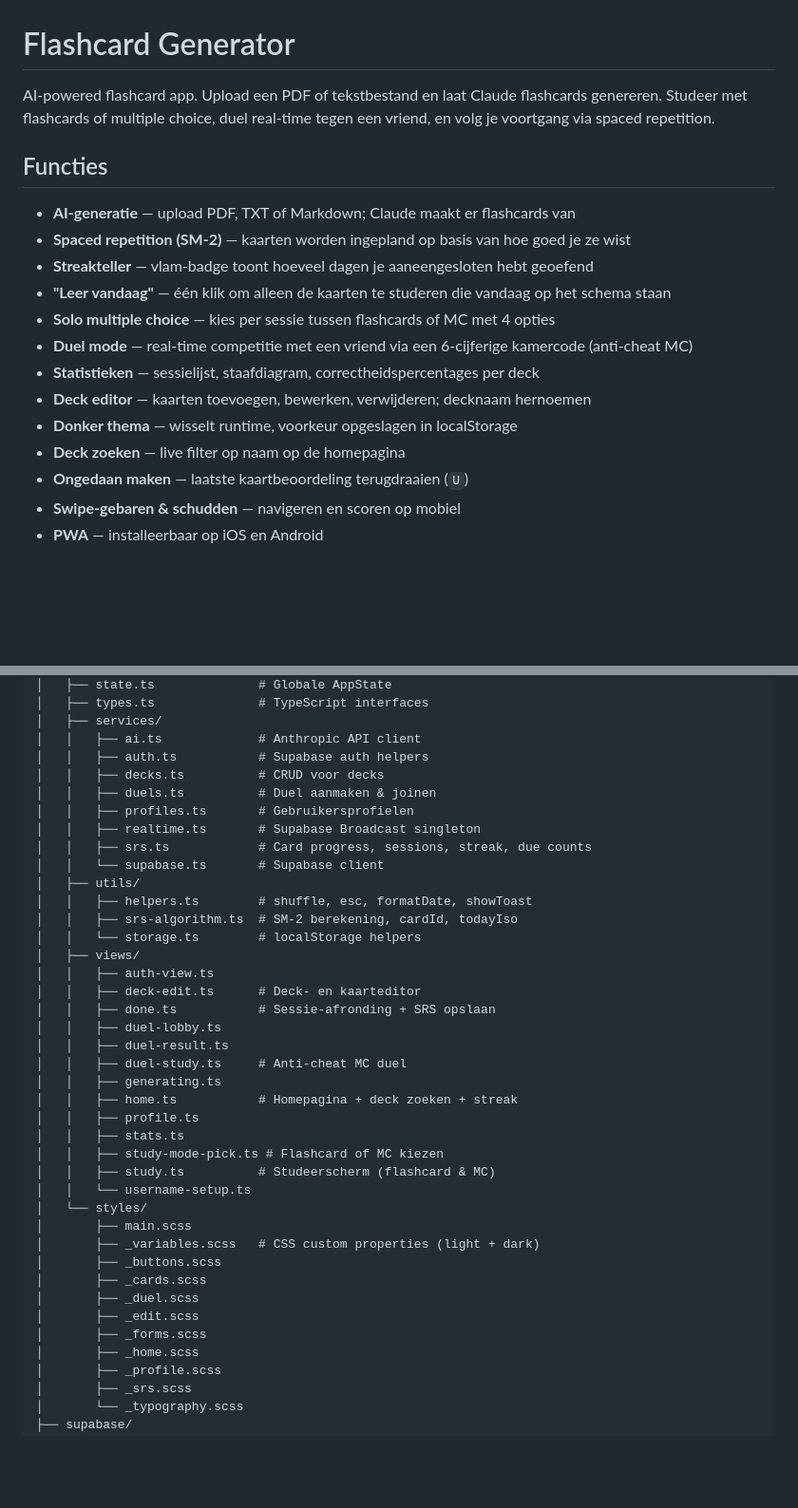
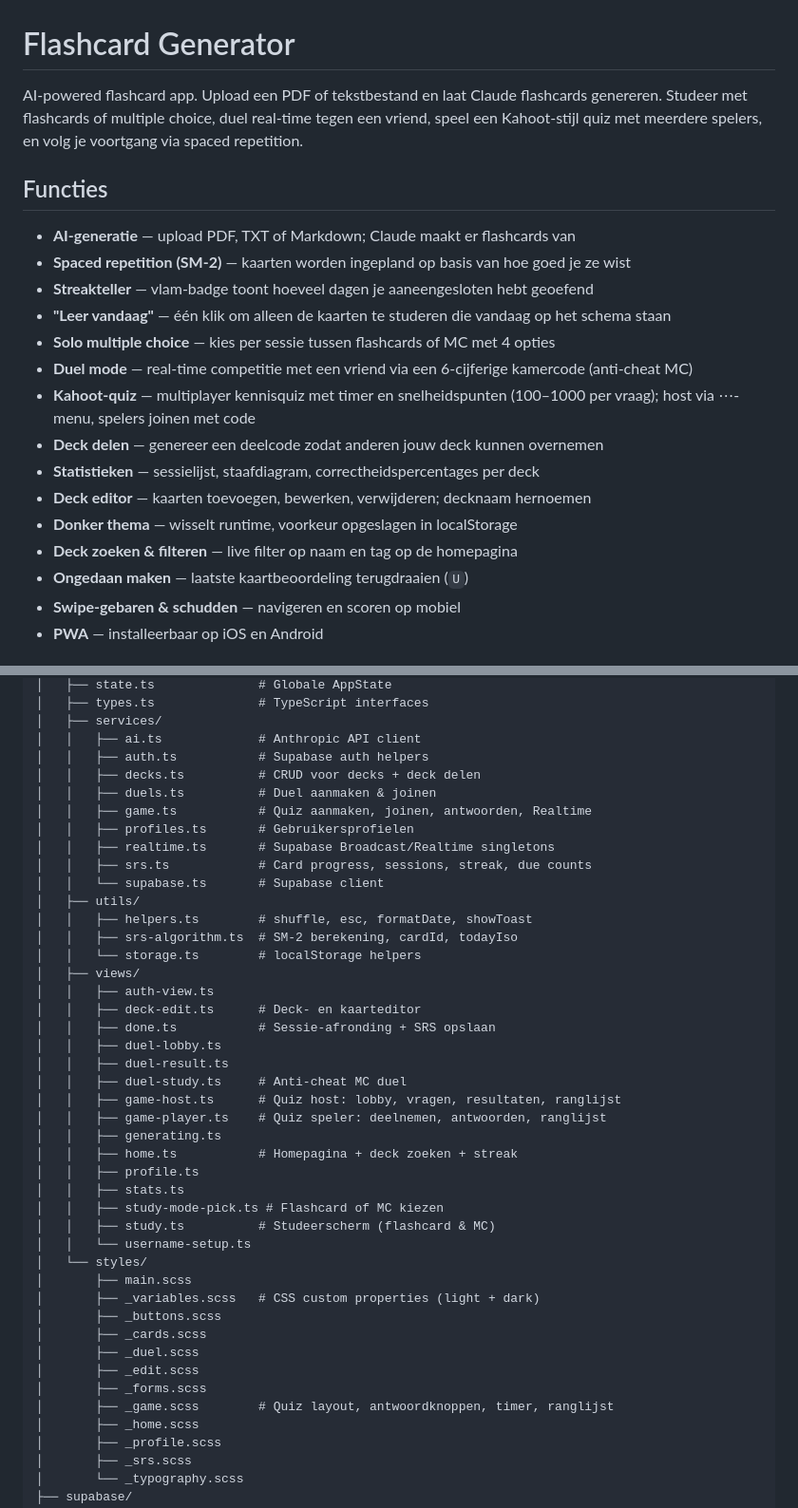
Before and after one commit to ClaudiaNijholtt/Flashcards, a Markdown page: README.md, 2 parts joined by grey strips. Shown at 95% size. GitHub-like rendering; blank space fills up the shorter version.

Commit message:
[EDIT] readme and changelog

```diff
--- a/README.md
+++ b/README.md
@@ -1,6 +1,6 @@
 # Flashcard Generator
 
-AI-powered flashcard app. Upload een PDF of tekstbestand en laat Claude flashcards genereren. Studeer met flashcards of multiple choice, duel real-time tegen een vriend, en volg je voortgang via spaced repetition.
+AI-powered flashcard app. Upload een PDF of tekstbestand en laat Claude flashcards genereren. Studeer met flashcards of multiple choice, duel real-time tegen een vriend, speel een Kahoot-stijl quiz met meerdere spelers, en volg je voortgang via spaced repetition.
 
 ## Functies
 
@@ -10,10 +10,12 @@ AI-powered flashcard app. Upload een PDF of tekstbestand en laat Claude flashcar
 - **"Leer vandaag"** — één klik om alleen de kaarten te studeren die vandaag op het schema staan
 - **Solo multiple choice** — kies per sessie tussen flashcards of MC met 4 opties
 - **Duel mode** — real-time competitie met een vriend via een 6-cijferige kamercode (anti-cheat MC)
+- **Kahoot-quiz** — multiplayer kennisquiz met timer en snelheidspunten (100–1000 per vraag); host via ⋯-menu, spelers joinen met code
+- **Deck delen** — genereer een deelcode zodat anderen jouw deck kunnen overnemen
 - **Statistieken** — sessielijst, staafdiagram, correctheidspercentages per deck
 - **Deck editor** — kaarten toevoegen, bewerken, verwijderen; decknaam hernoemen
 - **Donker thema** — wisselt runtime, voorkeur opgeslagen in localStorage
-- **Deck zoeken** — live filter op naam op de homepagina
+- **Deck zoeken & filteren** — live filter op naam en tag op de homepagina
 - **Ongedaan maken** — laatste kaartbeoordeling terugdraaien (`U`)
 - **Swipe-gebaren & schudden** — navigeren en scoren op mobiel
 - **PWA** — installeerbaar op iOS en Android
@@ -83,10 +85,11 @@ flashcard-app/
 │   ├── services/
 │   │   ├── ai.ts             # Anthropic API client
 │   │   ├── auth.ts           # Supabase auth helpers
-│   │   ├── decks.ts          # CRUD voor decks
+│   │   ├── decks.ts          # CRUD voor decks + deck delen
 │   │   ├── duels.ts          # Duel aanmaken & joinen
+│   │   ├── game.ts           # Quiz aanmaken, joinen, antwoorden, Realtime
 │   │   ├── profiles.ts       # Gebruikersprofielen
-│   │   ├── realtime.ts       # Supabase Broadcast singleton
+│   │   ├── realtime.ts       # Supabase Broadcast/Realtime singletons
 │   │   ├── srs.ts            # Card progress, sessions, streak, due counts
 │   │   └── supabase.ts       # Supabase client
 │   ├── utils/
@@ -100,6 +103,8 @@ flashcard-app/
 │   │   ├── duel-lobby.ts
 │   │   ├── duel-result.ts
 │   │   ├── duel-study.ts     # Anti-cheat MC duel
+│   │   ├── game-host.ts      # Quiz host: lobby, vragen, resultaten, ranglijst
+│   │   ├── game-player.ts    # Quiz speler: deelnemen, antwoorden, ranglijst
 │   │   ├── generating.ts
 │   │   ├── home.ts           # Homepagina + deck zoeken + streak
 │   │   ├── profile.ts
@@ -115,6 +120,7 @@ flashcard-app/
 │       ├── _duel.scss
 │       ├── _edit.scss
 │       ├── _forms.scss
+│       ├── _game.scss        # Quiz layout, antwoordknoppen, timer, ranglijst
 │       ├── _home.scss
 │       ├── _profile.scss
 │       ├── _srs.scss
```
Also changed, not shown: CHANGELOG.md (+49 -0 lines).
